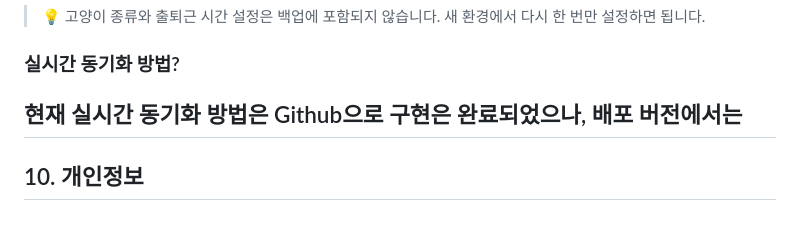
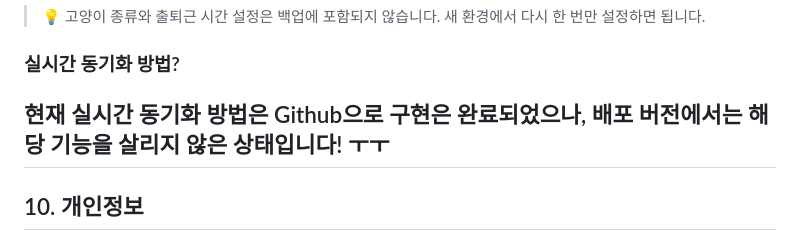
Before and after one commit to kangjiwoo330/nyang-todo, a Markdown page: README.md, the part around the change. Rendered like a GitHub page.

```diff
--- a/README.md
+++ b/README.md
@@ -204,7 +204,7 @@
 > 💡 고양이 종류와 출퇴근 시간 설정은 백업에 포함되지 않습니다. 새 환경에서 다시 한 번만 설정하면 됩니다.
 
 ### 실시간 동기화 방법?
-현재 실시간 동기화 방법은 Github으로 구현은 완료되었으나, 배포 버전에서는
+현재 실시간 동기화 방법은 Github으로 구현은 완료되었으나, 배포 버전에서는 해당 기능을 살리지 않은 상태입니다! ㅜㅜ
 ---
 
 ## 10. 개인정보
```
